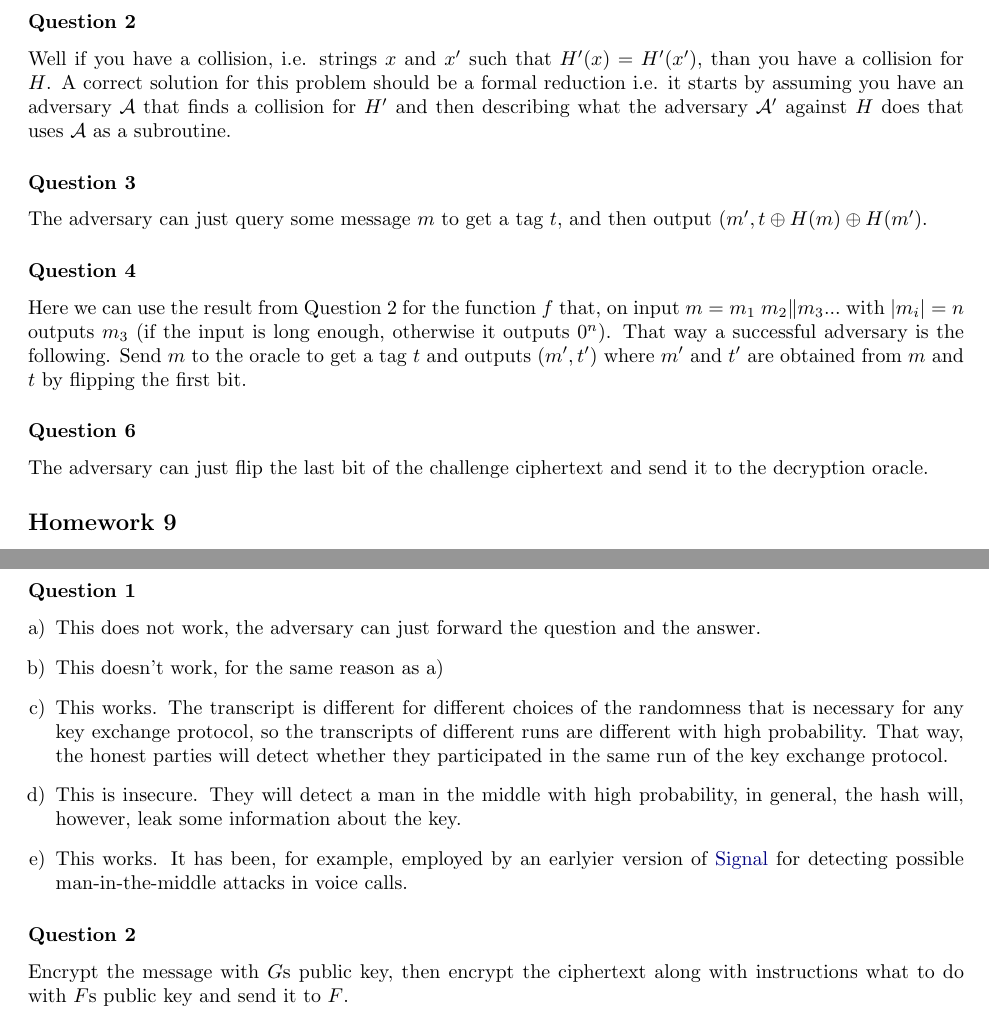
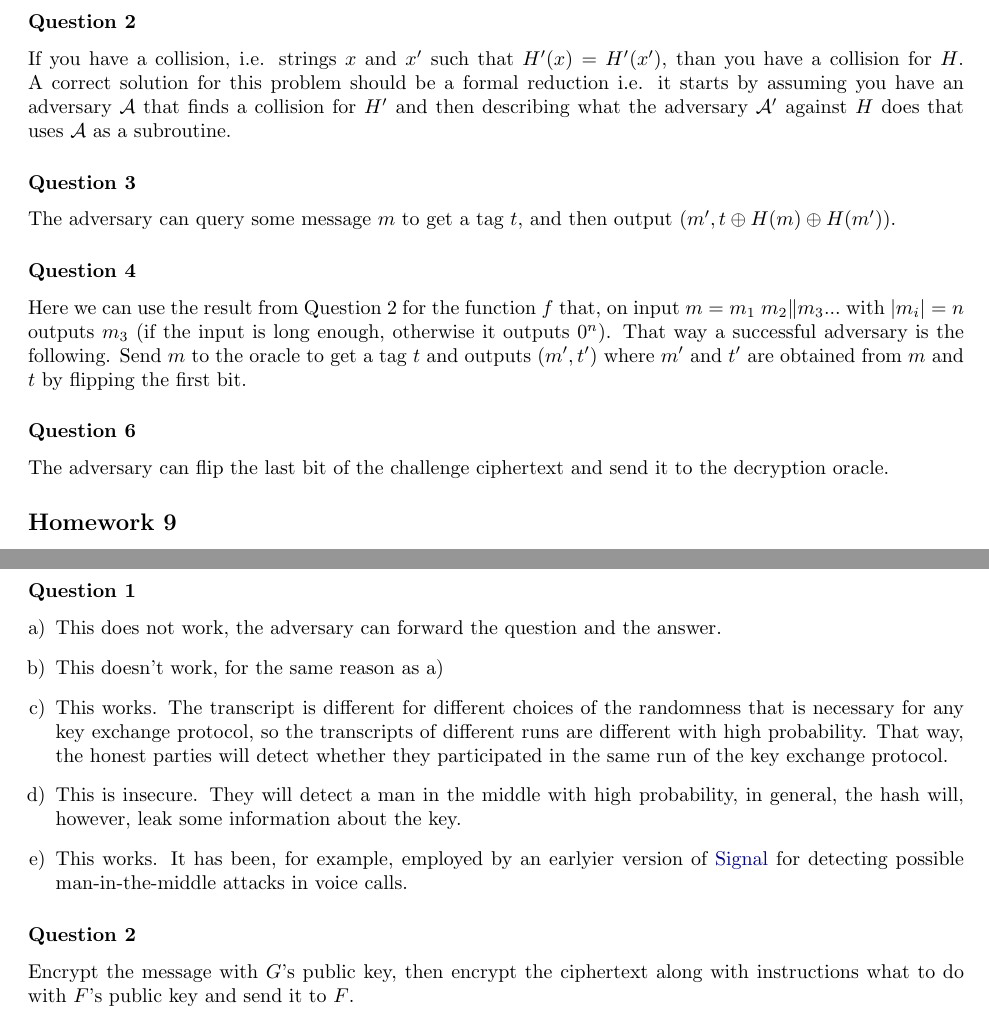
Before and after one commit to cschaffner/ModernCryptographyCourse, a LaTeX document (solutions/solutions.tex): two parts of pages 2 and 3 of 3, joined at a grey line, cut so that both start at the same text. Compiled offline with pdfLaTeX.

Commit message:
typos in solutions

```diff
--- a/solutions/solutions.tex
+++ b/solutions/solutions.tex
@@ -202,17 +200,17 @@ The attack works because $m_1\|m_4 \not\in \{m_1\|m_2, m_3\|m_4 \}$, and $t_1=F_
 \subsection*{Homework 8}
 
 	\subsubsection*{Question 2}
-	Well if you have a collision, i.e. strings $x$ and $x'$ such that $H'(x)=H'(x')$, than you have a collision for $H$. A correct solution for this problem should be a formal reduction i.e. it starts by assuming you have an adversary $\mathcal{A}$ that finds a collision for $H'$ and then describing what the adversary $\mathcal{A}'$ against $H$ does that uses $\mathcal{A}$ as a subroutine.
+	If you have a collision, i.e. strings $x$ and $x'$ such that $H'(x)=H'(x')$, than you have a collision for $H$. A correct solution for this problem should be a formal reduction i.e. it starts by assuming you have an adversary $\mathcal{A}$ that finds a collision for $H'$ and then describing what the adversary $\mathcal{A}'$ against $H$ does that uses $\mathcal{A}$ as a subroutine.
 
 	\subsubsection*{Question 3}
-	The adversary can just query some message $m$ to get a tag $t$, and then output $(m', t\oplus H(m)\oplus H(m')$.
+	The adversary can query some message $m$ to get a tag $t$, and then output $(m', t\oplus H(m)\oplus H(m'))$.
 
 	\subsubsection*{Question 4}
 	Here we can use the result from Question 2 for the function $f$ that, on input $m=m_1\ m_2\|m_3...$ with $|m_i|=n$ outputs $m_3$ (if the input is long enough, otherwise it outputs $0^n$). That way a successful adversary is the following. Send $m$ to the oracle to get a tag $t$ and outputs $(m', t')$ where $m'$ and $t'$ are obtained from $m$ and $t$ by flipping the first bit.
 
 	\subsubsection*{Question 6}
 
-	The adversary can just flip the last bit of the challenge ciphertext and send it to the decryption oracle.
+	The adversary can flip the last bit of the challenge ciphertext and send it to the decryption oracle.
 
 
 \subsection*{Homework 9}
@@ -242,14 +240,14 @@ The elements which generate the whole $\mathbb{Z}_{11}^*$ are then $2$, $6$, $7$
 
 	\subsubsection*{Question 1}
 	\begin{enumerate}[a)]
-		\item This does not work, the adversary can just forward the question and the answer.
+		\item This does not work, the adversary can forward the question and the answer.
 		\item This doesn't work, for the same reason as a)
 		\item This works. The transcript is different for different choices of the randomness that is necessary for any key exchange protocol, so the transcripts of different runs are different with high probability. That way, the honest parties will detect whether they participated in the same run of the key exchange protocol.
 		\item This is insecure. They will detect a man in the middle with high probability, in general, the hash will, however, leak some information about the key.
 		\item This works. It has been, for example, employed by an earlyier version of \href{https://signal.org/}{Signal} for detecting possible man-in-the-middle attacks in voice calls.
 	\end{enumerate}
 	\subsubsection*{Question 2}
-	Encrypt the message with $G$s public key, then encrypt the ciphertext along with instructions what to do with $F$s public key and send it to $F$.
+	Encrypt the message with $G$'s public key, then encrypt the ciphertext along with instructions what to do with $F$'s public key and send it to $F$.
 
 
 
```
Also changed, not shown: solutions/solutions.pdf, solutions/solutions.tex (4 more changed lines).
